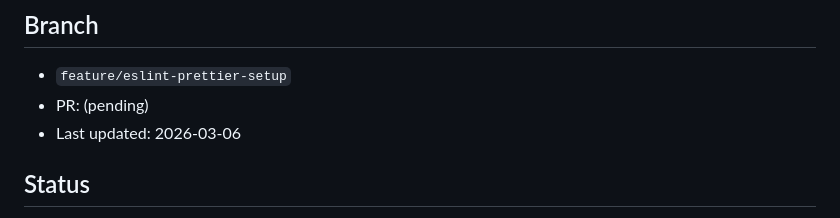
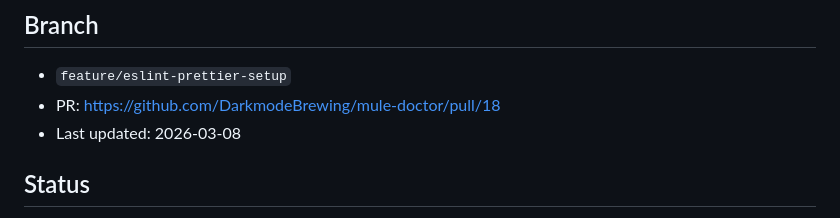
Before and after one commit to DarkmodeBrewing/mule-doctor, a Markdown page: docs/governance/handoff.md, the part around the change. Rendered like a GitHub page.

Commit message:
Update handoff metadata for PR #18

```diff
--- a/docs/governance/handoff.md
+++ b/docs/governance/handoff.md
@@ -3,8 +3,8 @@
 ## Branch
 
 - `feature/eslint-prettier-setup`
-- PR: (pending)
-- Last updated: 2026-03-06
+- PR: https://github.com/DarkmodeBrewing/mule-doctor/pull/18
+- Last updated: 2026-03-08
 
 ## Status
 
```
